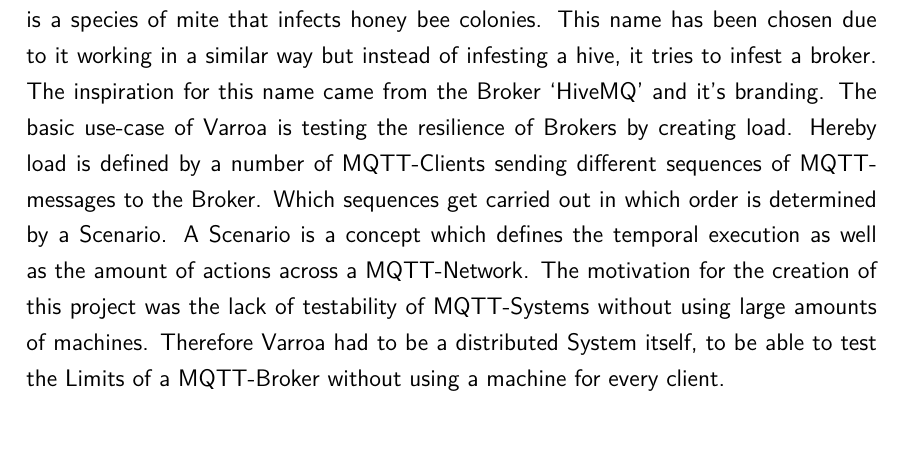
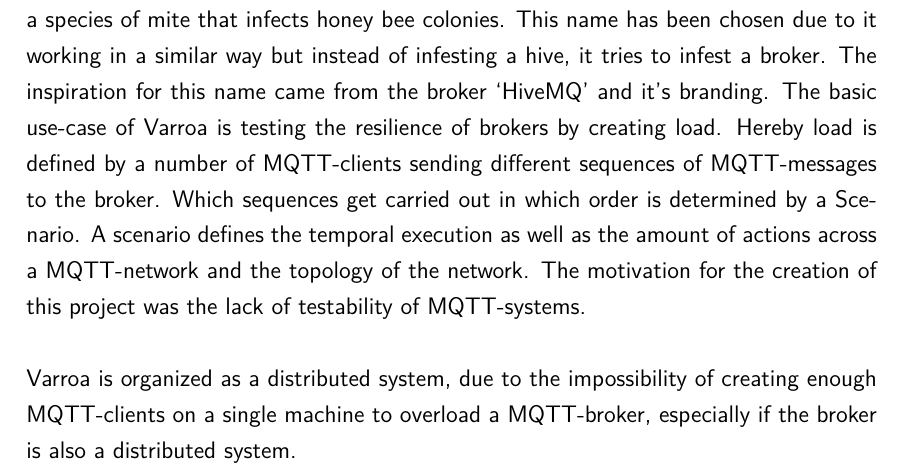
Before and after one commit to mqtt-varroa/varroa-documentation, a LaTeX document (LaTeX/varroa-dokumentation.tex, which reads LaTeX/Parts/Chapter1.tex): part of page 3 of 7, cut so that both start at the same text, the shorter picture padded with empty space. Compiled offline with pdfLaTeX; an older LaTeX class or package is replaced by its successor.

Commit message:
wip chapter vision

```diff
--- a/LaTeX/Parts/Chapter1.tex
+++ b/LaTeX/Parts/Chapter1.tex
@@ -1,10 +1,11 @@
 \chapter{Vision}
 The Name of our MQTT-Testing-Tool (Varroa) is inspired by the varroa mite, which is a species of mite that infects honey bee colonies.
 This name has been chosen due to it working in a similar way but instead of infesting a hive, it tries to infest a broker.
-The inspiration for this name came from the Broker \enquote{HiveMQ} and it's branding.
-The basic use-case of Varroa is testing the resilience of Brokers by creating load.
-Hereby load is defined by a number of MQTT-Clients sending different sequences of MQTT-messages to the Broker.
+The inspiration for this name came from the broker \enquote{HiveMQ} and it's branding.
+The basic use-case of Varroa is testing the resilience of brokers by creating load.
+Hereby load is defined by a number of MQTT-clients sending different sequences of MQTT-messages to the broker.
 Which sequences get carried out in which order is determined by a Scenario.
-A Scenario is a concept which defines the temporal execution as well as the amount of actions across a MQTT-Network.
-The motivation for the creation of this project was the lack of testability of MQTT-Systems without using large amounts of machines.
-Therefore Varroa had to be a distributed System itself, to be able to test the Limits of a MQTT-Broker without using a machine for every client.
+A scenario defines the temporal execution as well as the amount of actions across a MQTT-network and the topology of the network.
+The motivation for the creation of this project was the lack of testability of MQTT-systems.\\
+\\
+Varroa is organized as a distributed system, due to the impossibility of creating enough MQTT-clients on a single machine to overload a MQTT-broker, especially if the broker is also a distributed system.
```
Also changed, not shown: LaTeX/varroa-dokumentation.pdf (added).
